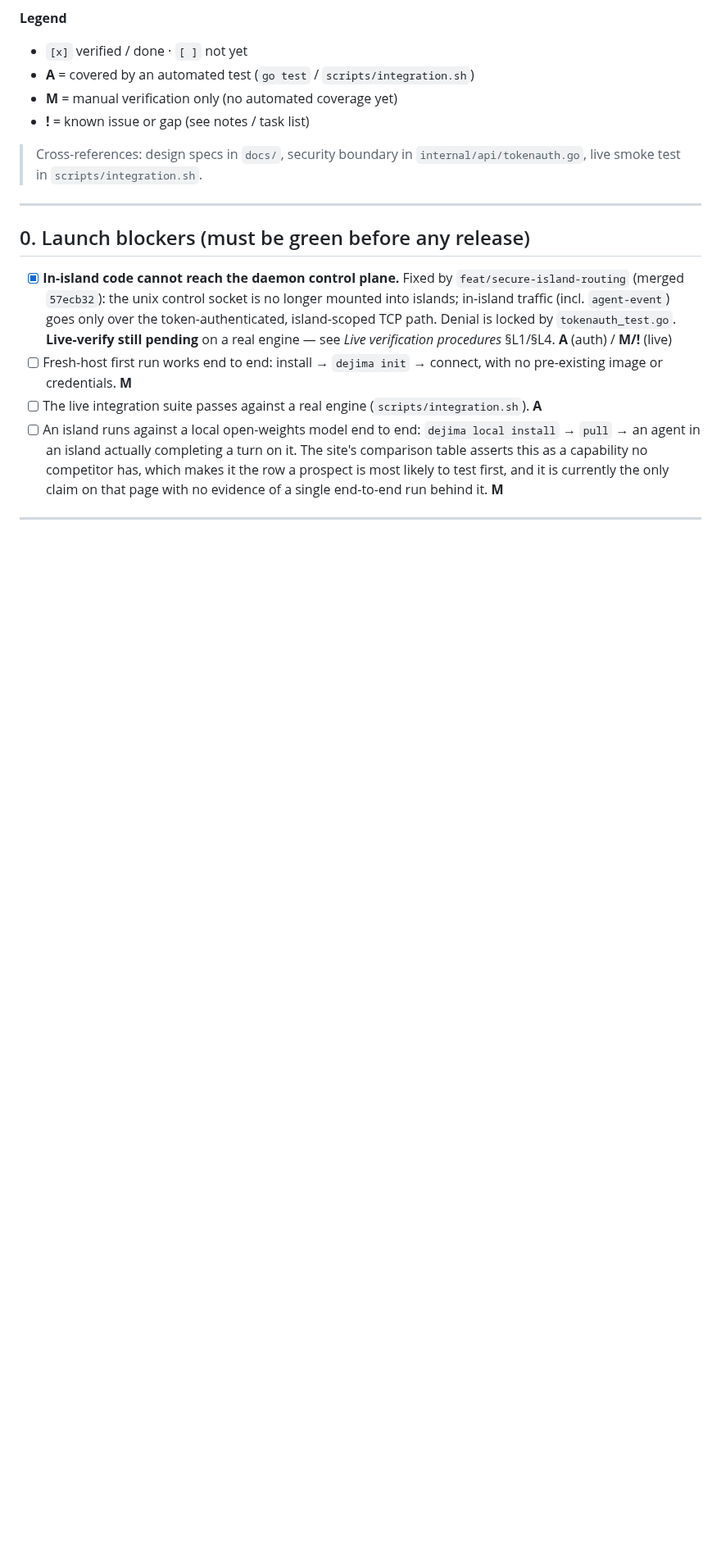
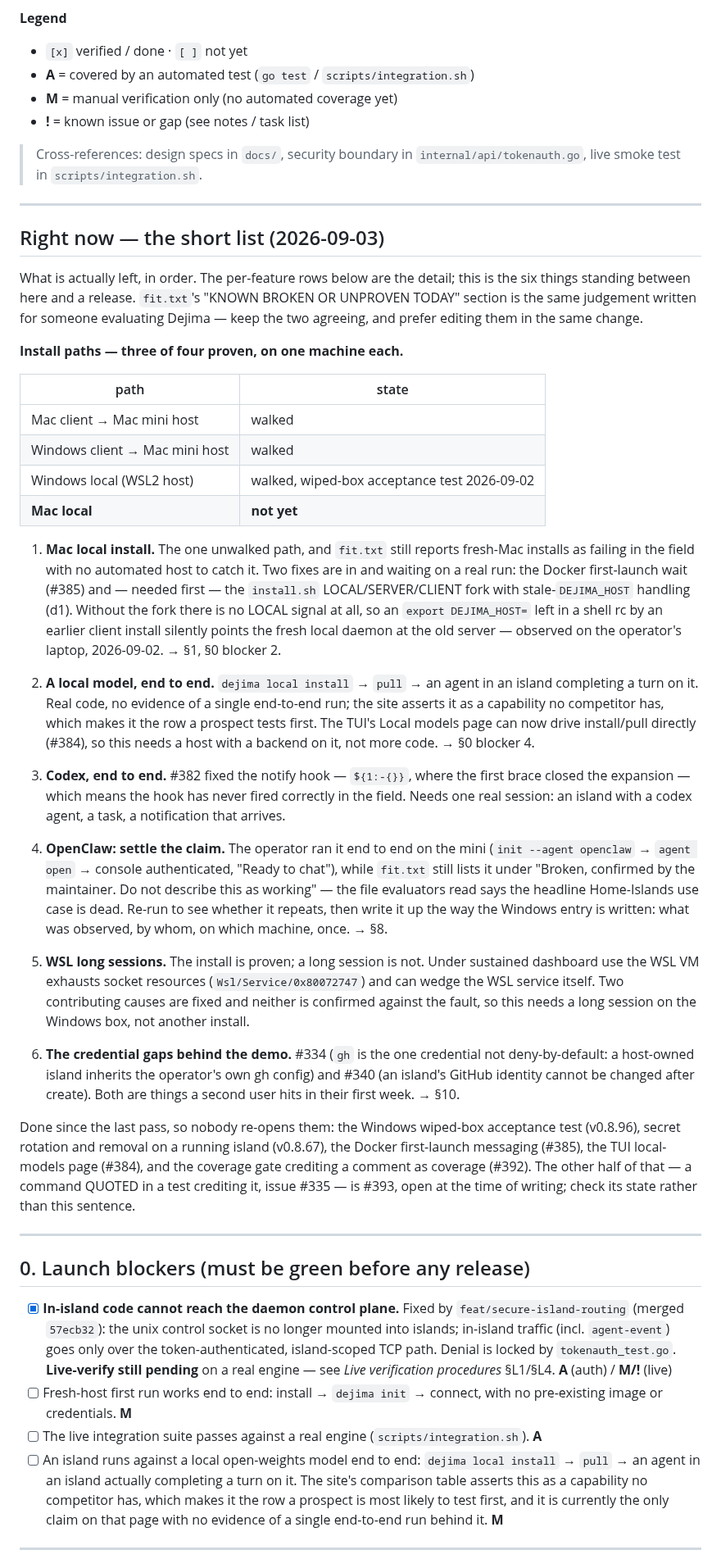
Before and after one commit to Scusi-Inc/dejima, a Markdown page: docs/launch-checklist.md, the part around the change. Shown at 82% size. GitHub-like rendering; blank space fills up the shorter version.

Commit message:
docs(launch): the six things left, at the top of the checklist
The checklist is 248 rows of per-feature detail and answers "is X verified".
It does not answer "what is left", which is the question actually being
asked right now, and reconstructing it means reading the whole file plus
fit.txt plus the tracker.

So: a dated short list at the top, in order, each item pointing down at the
rows that carry the detail. Install paths as a four-row table, because three
are walked and the fourth (Mac local) is the one nobody can see is missing
from a list of green checkboxes.

It goes here rather than in a new file deliberately. A second list would
disagree with this one within a week — that is not a hypothetical, it is
what fit.txt's PLATFORMS paragraph did to fit.txt's own unproven section,
in public. Same reason the list points at fit.txt and asks that the two be
edited together.

One thing worth noting about how this is written: it names #393 as open at
the time of writing and tells the reader to check its state rather than
trust the sentence. A status claim in a document has no expiry, and I have
now twice had someone act on a stale one of mine.

```diff
--- a/docs/launch-checklist.md
+++ b/docs/launch-checklist.md
@@ -12,6 +12,72 @@ area. Keep it honest: update the status as coverage changes.
 
 > Cross-references: design specs in `docs/`, security boundary in
 > `internal/api/tokenauth.go`, live smoke test in `scripts/integration.sh`.
+
+---
+
+## Right now — the short list (2026-09-03)
+
+What is actually left, in order. The per-feature rows below are the detail; this
+is the six things standing between here and a release. `fit.txt`'s
+"KNOWN BROKEN OR UNPROVEN TODAY" section is the same judgement written for
+someone evaluating Dejima — keep the two agreeing, and prefer editing them in
+the same change.
+
+**Install paths — three of four proven, on one machine each.**
+
+| path | state |
+| --- | --- |
+| Mac client → Mac mini host | walked |
+| Windows client → Mac mini host | walked |
+| Windows local (WSL2 host) | walked, wiped-box acceptance test 2026-09-02 |
+| **Mac local** | **not yet** |
+
+1. **Mac local install.** The one unwalked path, and `fit.txt` still reports
+   fresh-Mac installs as failing in the field with no automated host to catch it.
+   Two fixes are in and waiting on a real run: the Docker first-launch wait
+   (#385) and — needed first — the `install.sh` LOCAL/SERVER/CLIENT fork with
+   stale-`DEJIMA_HOST` handling (d1). Without the fork there is no LOCAL signal
+   at all, so an `export DEJIMA_HOST=` left in a shell rc by an earlier client
+   install silently points the fresh local daemon at the old server — observed on
+   the operator's laptop, 2026-09-02. → §1, §0 blocker 2.
+
+2. **A local model, end to end.** `dejima local install` → `pull` → an agent in
+   an island completing a turn on it. Real code, no evidence of a single
+   end-to-end run; the site asserts it as a capability no competitor has, which
+   makes it the row a prospect tests first. The TUI's Local models page can now
+   drive install/pull directly (#384), so this needs a host with a backend on it,
+   not more code. → §0 blocker 4.
+
+3. **Codex, end to end.** #382 fixed the notify hook — `${1:-{}}`, where the
+   first brace closed the expansion — which means the hook has never fired
+   correctly in the field. Needs one real session: an island with a codex agent,
+   a task, a notification that arrives.
+
+4. **OpenClaw: settle the claim.** The operator ran it end to end on the mini
+   (`init --agent openclaw` → `agent open` → console authenticated, "Ready to
+   chat"), while `fit.txt` still lists it under "Broken, confirmed by the
+   maintainer. Do not describe this as working" — the file evaluators read says
+   the headline Home-Islands use case is dead. Re-run to see whether it repeats,
+   then write it up the way the Windows entry is written: what was observed, by
+   whom, on which machine, once. → §8.
+
+5. **WSL long sessions.** The install is proven; a long session is not. Under
+   sustained dashboard use the WSL VM exhausts socket resources
+   (`Wsl/Service/0x80072747`) and can wedge the WSL service itself. Two
+   contributing causes are fixed and neither is confirmed against the fault, so
+   this needs a long session on the Windows box, not another install.
+
+6. **The credential gaps behind the demo.** #334 (`gh` is the one credential not
+   deny-by-default: a host-owned island inherits the operator's own gh config)
+   and #340 (an island's GitHub identity cannot be changed after create). Both
+   are things a second user hits in their first week. → §10.
+
+Done since the last pass, so nobody re-opens them: the Windows wiped-box
+acceptance test (v0.8.96), secret rotation and removal on a running island
+(v0.8.67), the Docker first-launch messaging (#385), the TUI local-models page
+(#384), and the coverage gate crediting a comment as coverage (#392). The other
+half of that — a command QUOTED in a test crediting it, issue #335 — is #393,
+open at the time of writing; check its state rather than this sentence.
 
 ---
 
```
